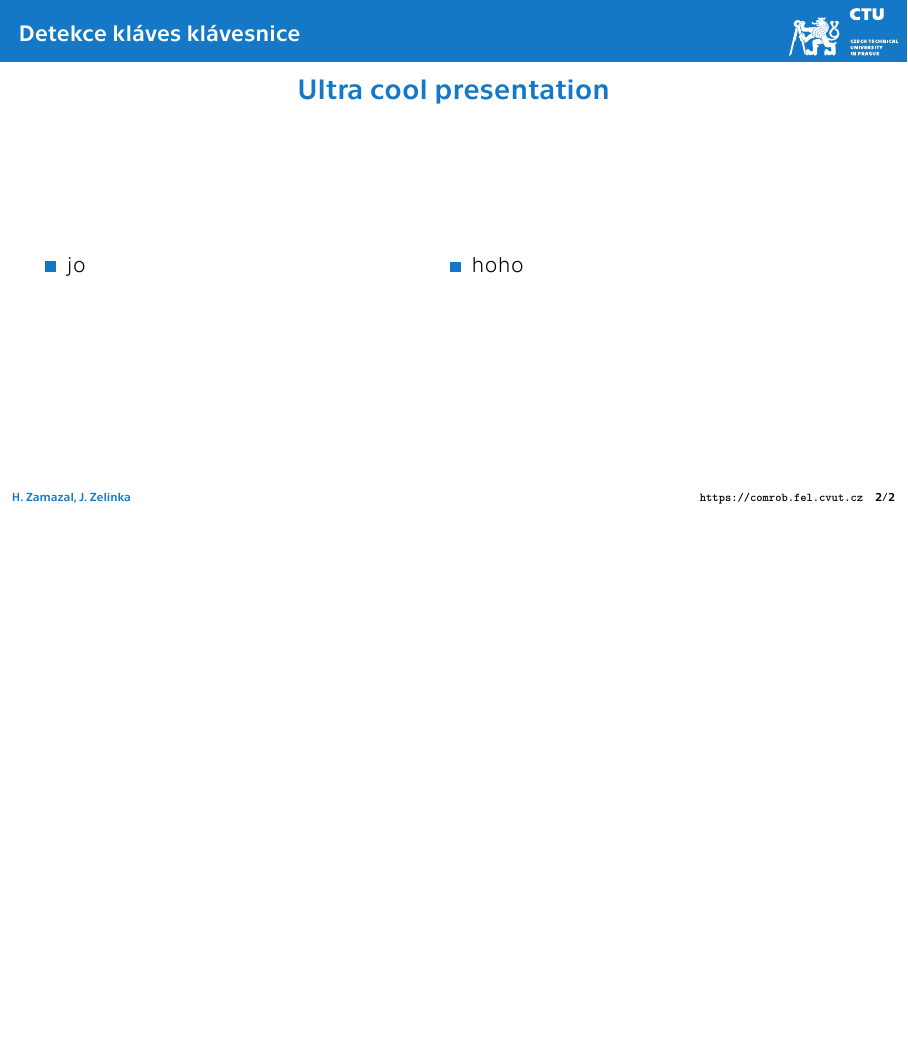
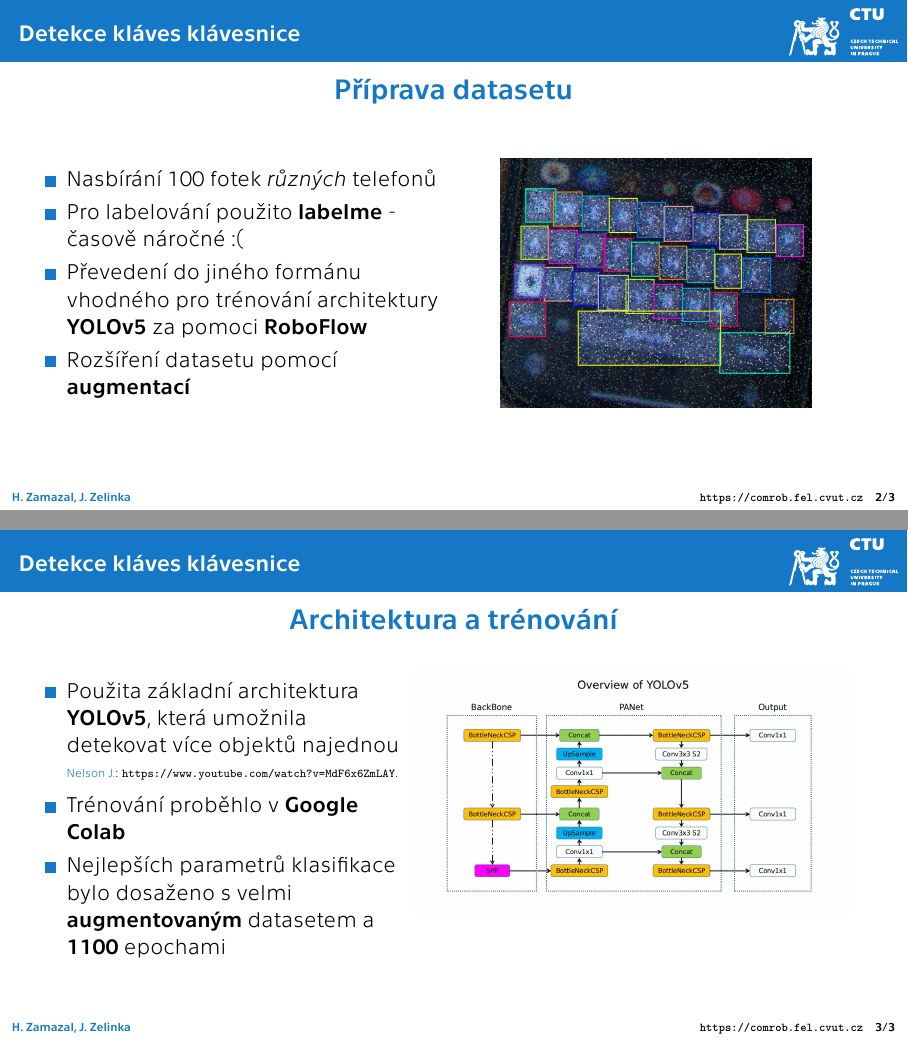
Before and after one commit to jzelinka/key_detect, LaTeX slides (presentation/main.tex, which reads presentation/slides.tex): page 2 of 2 before the commit and pages 2 and 3 of 3 after it, the two joined at a grey line, the shorter picture padded with empty space. The pictures show the PDF file presentation/main.pdf that the author committed with the source.

Commit message:
Dataset slide added, arch slide added.

```diff
--- a/presentation/slides.tex
+++ b/presentation/slides.tex
@@ -1,16 +1,38 @@
 % - frame -----------------------------------------------------------------
 \begin{frame}
-   \frametitle{Ultra cool presentation}
+   \frametitle{Příprava datasetu}
    \begin{columns}[t, onlytextwidth]
       \begin{column}[T]{0.5\textwidth}
          \begin{itemize}
-            \item jo
+            \item Nasbírání 100 fotek \emph{různých} telefonů
+            \item Pro labelování použito \textbf{labelme} - časově náročné :(
+            \item Převedení do jiného formánu vhodného pro trénování architektury \textbf{YOLOv5} za pomoci \textbf{RoboFlow}
+            \item Rozšíření datasetu pomocí \textbf{augmentací}
          \end{itemize}
       \end{column}
       \begin{column}[T]{0.49\textwidth}
-         \begin{itemize}
-            \item hoho
-         \end{itemize}
+         \centering
+         \includegraphics[width=0.8\linewidth]{labeling_demonstration.png}
       \end{column}
    \end{columns}
 \end{frame}
+
+% - frame -----------------------------------------------------------------
+\begin{frame}
+   \frametitle{Architektura a trénování}
+   \begin{columns}[t, onlytextwidth]
+      \begin{column}[T]{0.44\textwidth}
+         \begin{itemize}
+            \item Použita základní architektura \textbf{YOLOv5}, která umožnila detekovat více objektů najednou
+            \parbox{\textwidth}{\tiny {\color{ctu4blue}Nelson J.}: \url{https://www.youtube.com/watch?v=MdF6x6ZmLAY}.}
+% \parbox{\textwidth}{\tiny {\color{ctu4blue}Faigl J., Hollinger G.}: \textit{Unifying Multi-Goal Path Planning for Autonomous Data Collection}, {\color{ctu4blue}IROS}, 2014, 2937--2942.}
+            \item Trénování proběhlo v \textbf{Google Colab}
+            \item Nejlepších parametrů klasifikace bylo dosaženo s velmi \textbf{augmentovaným} datasetem a \textbf{1100} epochami
+         \end{itemize}
+      \end{column}
+      \begin{column}[T]{0.55\textwidth}
+         \centering
+         \includegraphics[width=\linewidth]{yolov5_arch.jpg}
+      \end{column}
+   \end{columns}
+\end{frame}
```
Also changed, not shown: presentation/fig/labeling_demonstration.png (added), presentation/fig/yolov5_arch.jpg (added), presentation/main.pdf, 1 other file.
